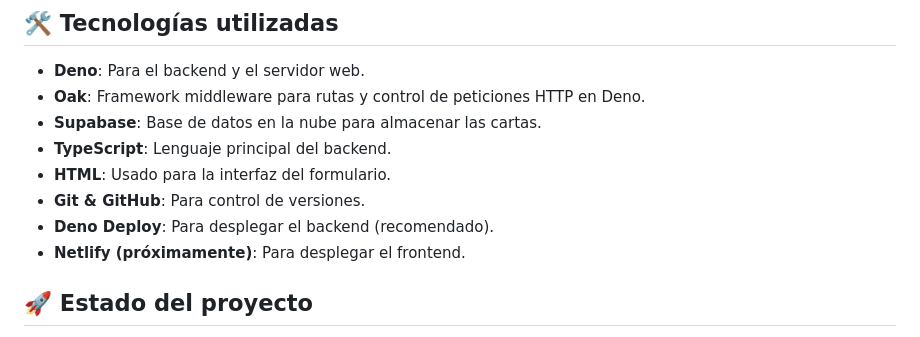
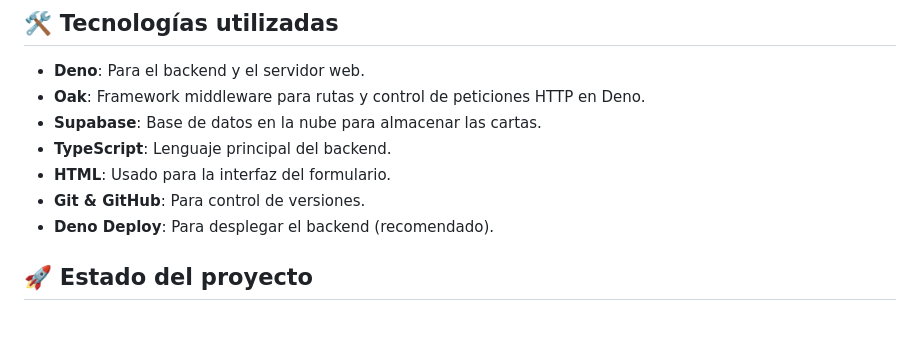
Before and after one commit to Stakosh/cartas, a Markdown page: README.md, the part around the change. Drawn GitHub-style.

```diff
--- a/README.md
+++ b/README.md
@@ -16,7 +16,6 @@ La idea es que **solo el creador de la página pueda leerlas**, fomentando una e
 - **HTML**: Usado para la interfaz del formulario.
 - **Git & GitHub**: Para control de versiones.
 - **Deno Deploy**: Para desplegar el backend (recomendado).
-- **Netlify (próximamente)**: Para desplegar el frontend.
 
 ## 🚀 Estado del proyecto
 
```
